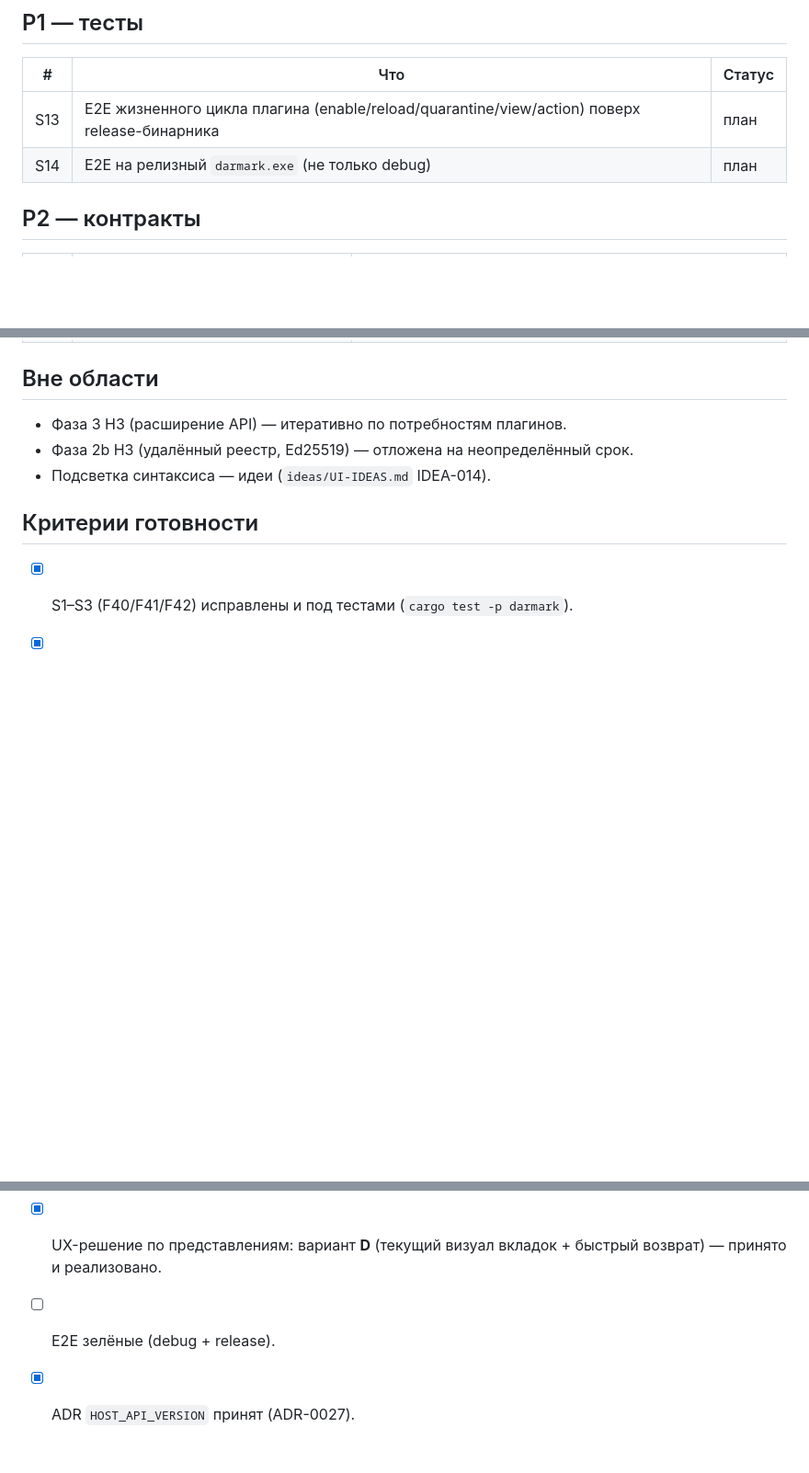
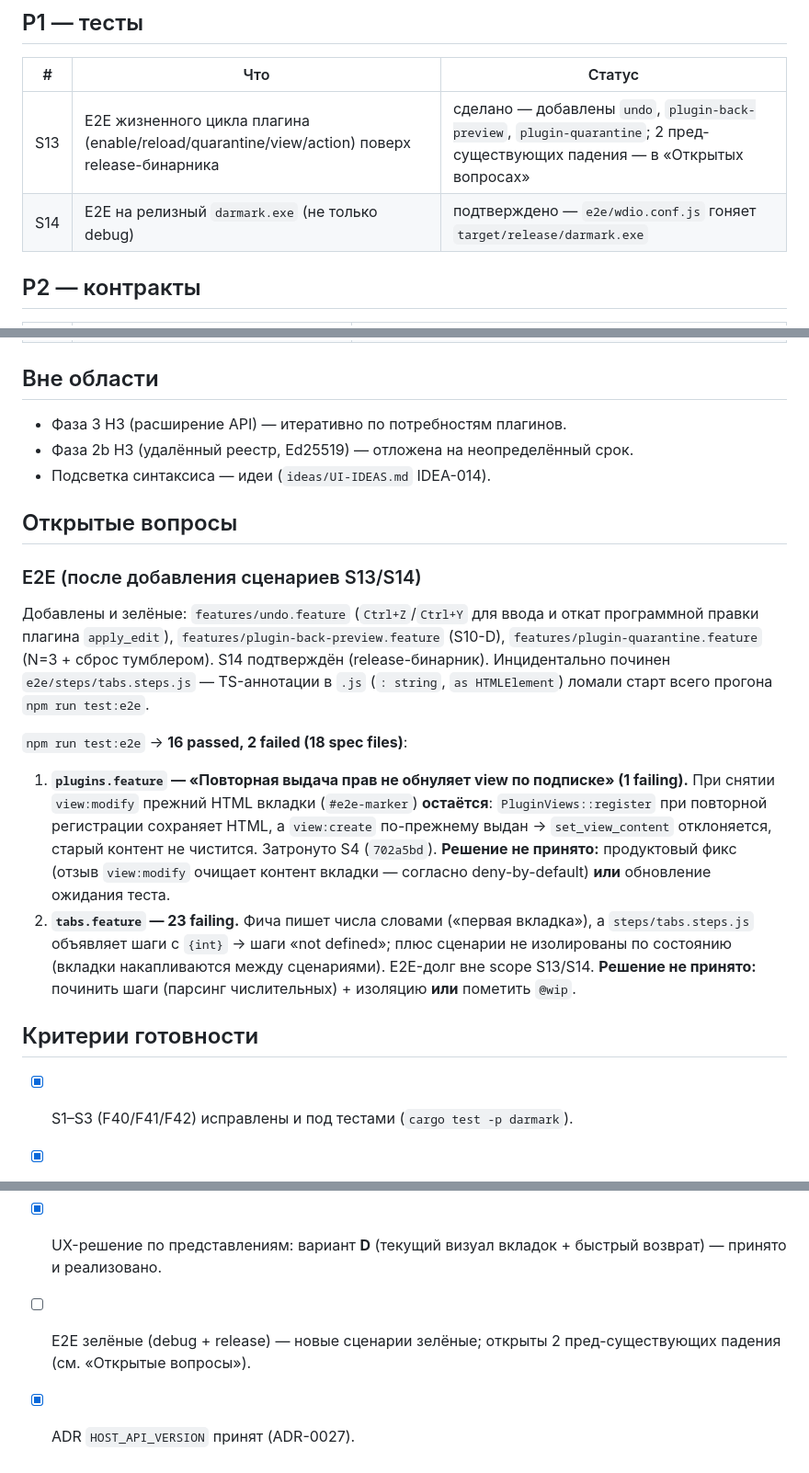
Before and after one commit to Demonss11/darmark, a Markdown page: tasks/TZ-STABILIZATION.md, 3 parts joined by grey strips. Shown at 92% size. GitHub-like rendering; blank space fills up the shorter version.

Commit message:
docs(stabilization): открытые вопросы E2E (plugins.feature view:modify, tabs.feature)
- S13/S14 отмечены; зафиксированы 2 пред-существующих падения как нерешённые

```diff
--- a/tasks/TZ-STABILIZATION.md
+++ b/tasks/TZ-STABILIZATION.md
@@ -39,8 +39,8 @@
 
 | # | Что | Статус |
 |---|---|---|
-| S13 | E2E жизненного цикла плагина (enable/reload/quarantine/view/action) поверх release-бинарника | план |
-| S14 | E2E на релизный `darmark.exe` (не только debug) | план |
+| S13 | E2E жизненного цикла плагина (enable/reload/quarantine/view/action) поверх release-бинарника | сделано — добавлены `undo`, `plugin-back-preview`, `plugin-quarantine`; 2 пред-существующих падения — в «Открытых вопросах» |
+| S14 | E2E на релизный `darmark.exe` (не только debug) | подтверждено — `e2e/wdio.conf.js` гоняет `target/release/darmark.exe` |
 
 ## P2 — контракты
 
@@ -55,11 +55,34 @@
 - Фаза 2b H3 (удалённый реестр, Ed25519) — отложена на неопределённый срок.
 - Подсветка синтаксиса — идеи (`ideas/UI-IDEAS.md` IDEA-014).
 
+## Открытые вопросы
+
+### E2E (после добавления сценариев S13/S14)
+
+Добавлены и зелёные: `features/undo.feature` (`Ctrl+Z`/`Ctrl+Y` для ввода и откат программной правки
+плагина `apply_edit`), `features/plugin-back-preview.feature` (S10-D), `features/plugin-quarantine.feature`
+(N=3 + сброс тумблером). S14 подтверждён (release-бинарник). Инцидентально починен
+`e2e/steps/tabs.steps.js` — TS-аннотации в `.js` (`: string`, `as HTMLElement`) ломали старт всего
+прогона `npm run test:e2e`.
+
+`npm run test:e2e` → **16 passed, 2 failed (18 spec files)**:
+
+1. **`plugins.feature` — «Повторная выдача прав не обнуляет view по подписке» (1 failing).**
+   При снятии `view:modify` прежний HTML вкладки (`#e2e-marker`) **остаётся**: `PluginViews::register`
+   при повторной регистрации сохраняет HTML, а `view:create` по-прежнему выдан → `set_view_content`
+   отклоняется, старый контент не чистится. Затронуто S4 (`702a5bd`).
+   **Решение не принято:** продуктовый фикс (отзыв `view:modify` очищает контент вкладки — согласно
+   deny-by-default) **или** обновление ожидания теста.
+2. **`tabs.feature` — 23 failing.** Фича пишет числа словами («первая вкладка»), а `steps/tabs.steps.js`
+   объявляет шаги с `{int}` → шаги «not defined»; плюс сценарии не изолированы по состоянию (вкладки
+   накапливаются между сценариями). E2E-долг вне scope S13/S14.
+   **Решение не принято:** починить шаги (парсинг числительных) + изоляцию **или** пометить `@wip`.
+
 ## Критерии готовности
 
 - [x] S1–S3 (F40/F41/F42) исправлены и под тестами (`cargo test -p darmark`).
 - [x] F44 (`view:create` гейтит регистрацию view) и F43 (хранилище + `get_setting`/`set_setting`) — сделано; [ ] рендер UI-схемы `contributes.settings` — отдельно.
 - [x] Релизный workflow (`release.yml`); [x] smoke установщика (silent-install: 3 exe рядом, child запускается, uninstall чистый); [ ] чистая VM — `@manual` перед релизом.
 - [x] UX-решение по представлениям: вариант **D** (текущий визуал вкладок + быстрый возврат) — принято и реализовано.
-- [ ] E2E зелёные (debug + release).
+- [ ] E2E зелёные (debug + release) — новые сценарии зелёные; открыты 2 пред-существующих падения (см. «Открытые вопросы»).
 - [x] ADR `HOST_API_VERSION` принят (ADR-0027).
```
